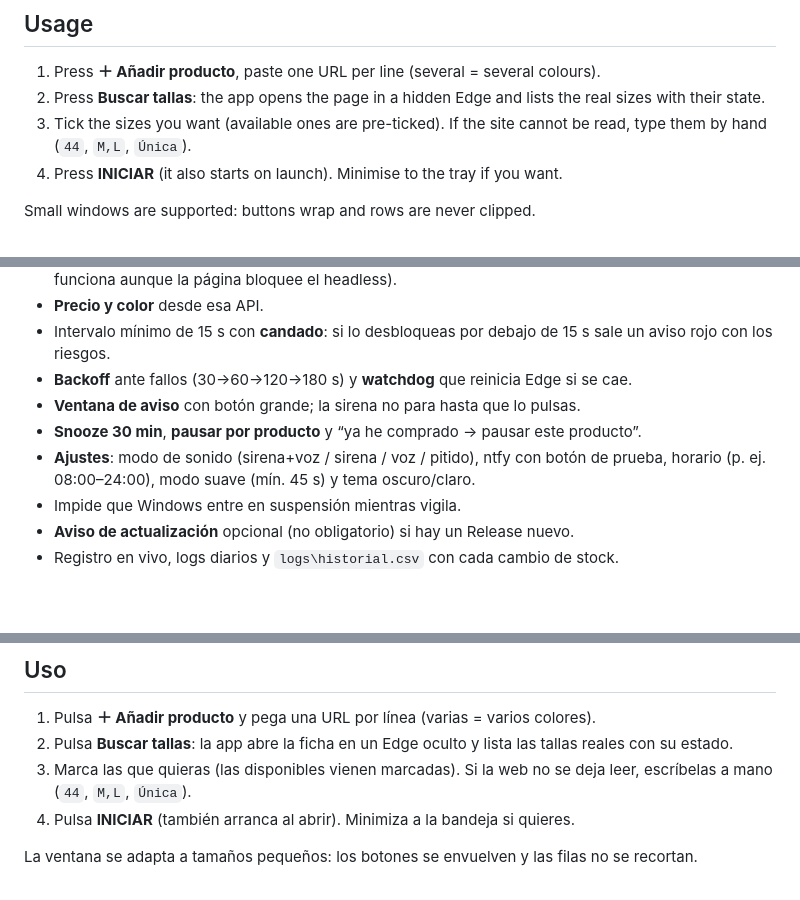
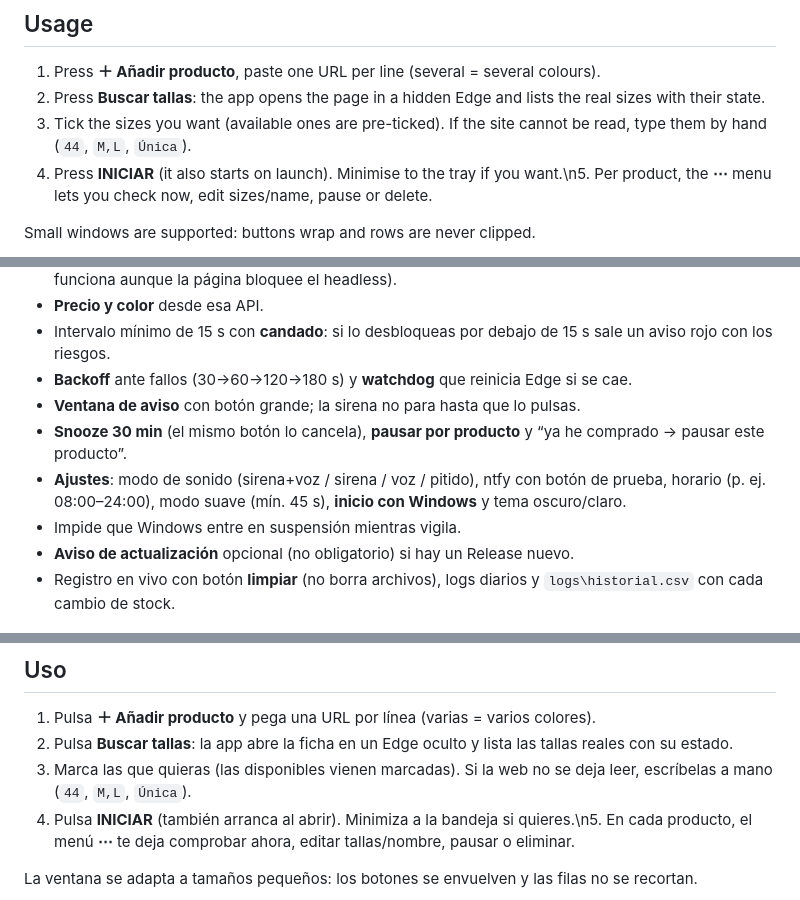
Before and after one commit to Rediaj04/Inditex-Stock-Alarm, a Markdown page: README.md, 3 parts joined by grey strips. Rendered like a GitHub page; blank space fills up the shorter version.

```diff
--- a/README.md
+++ b/README.md
@@ -68,7 +68,7 @@ Portable: `config.json`, `logs/` and the internal Edge profile are stored **next
 1. Press **＋ Añadir producto**, paste one URL per line (several = several colours).
 2. Press **Buscar tallas**: the app opens the page in a hidden Edge and lists the real sizes with their state.
 3. Tick the sizes you want (available ones are pre-ticked). If the site cannot be read, type them by hand (`44`, `M,L`, `Única`).
-4. Press **INICIAR** (it also starts on launch). Minimise to the tray if you want.
+4. Press **INICIAR** (it also starts on launch). Minimise to the tray if you want.\n5. Per product, the **⋯** menu lets you check now, edit sizes/name, pause or delete.
 
 Small windows are supported: buttons wrap and rows are never clipped.
 
@@ -204,11 +204,11 @@ Portable: `config.json`, `logs/` y el perfil interno de Edge se guardan **junto
 - Intervalo mínimo de 15 s con **candado**: si lo desbloqueas por debajo de 15 s sale un aviso rojo con los riesgos.
 - **Backoff** ante fallos (30→60→120→180 s) y **watchdog** que reinicia Edge si se cae.
 - **Ventana de aviso** con botón grande; la sirena no para hasta que lo pulsas.
-- **Snooze 30 min**, **pausar por producto** y “ya he comprado → pausar este producto”.
-- **Ajustes**: modo de sonido (sirena+voz / sirena / voz / pitido), ntfy con botón de prueba, horario (p. ej. 08:00–24:00), modo suave (mín. 45 s) y tema oscuro/claro.
+- **Snooze 30 min** (el mismo botón lo cancela), **pausar por producto** y “ya he comprado → pausar este producto”.
+- **Ajustes**: modo de sonido (sirena+voz / sirena / voz / pitido), ntfy con botón de prueba, horario (p. ej. 08:00–24:00), modo suave (mín. 45 s), **inicio con Windows** y tema oscuro/claro.
 - Impide que Windows entre en suspensión mientras vigila.
 - **Aviso de actualización** opcional (no obligatorio) si hay un Release nuevo.
-- Registro en vivo, logs diarios y `logs\historial.csv` con cada cambio de stock.
+- Registro en vivo con botón **limpiar** (no borra archivos), logs diarios y `logs\historial.csv` con cada cambio de stock.
 
 ![Ventana de aviso](docs/alerta.png)
 
@@ -217,7 +217,7 @@ Portable: `config.json`, `logs/` y el perfil interno de Edge se guardan **junto
 1. Pulsa **＋ Añadir producto** y pega una URL por línea (varias = varios colores).
 2. Pulsa **Buscar tallas**: la app abre la ficha en un Edge oculto y lista las tallas reales con su estado.
 3. Marca las que quieras (las disponibles vienen marcadas). Si la web no se deja leer, escríbelas a mano (`44`, `M,L`, `Única`).
-4. Pulsa **INICIAR** (también arranca al abrir). Minimiza a la bandeja si quieres.
+4. Pulsa **INICIAR** (también arranca al abrir). Minimiza a la bandeja si quieres.\n5. En cada producto, el menú **⋯** te deja comprobar ahora, editar tallas/nombre, pausar o eliminar.
 
 La ventana se adapta a tamaños pequeños: los botones se envuelven y las filas no se recortan.
 
```
Also changed, not shown: other parts of README.md (+3 -3 lines), docs/settings.png.
